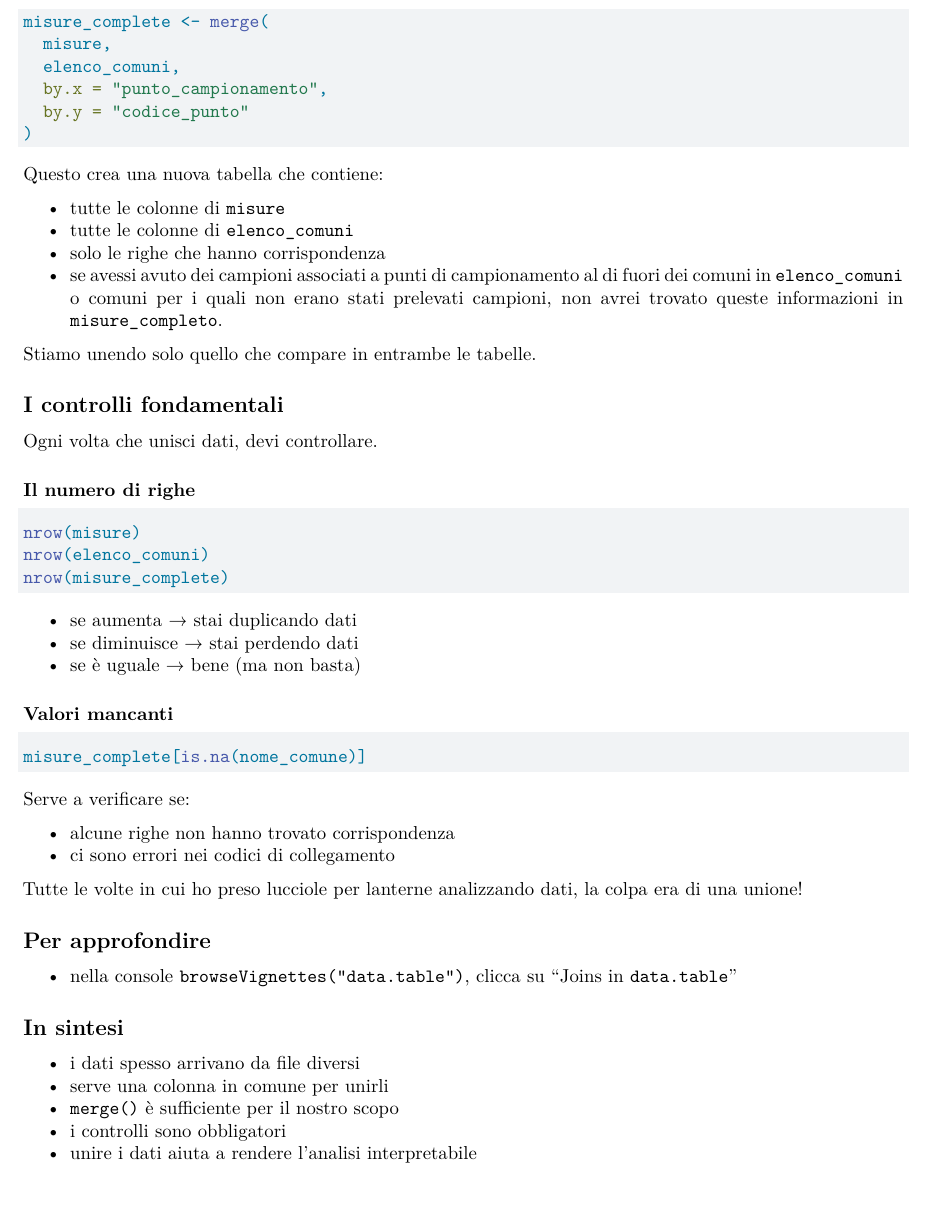
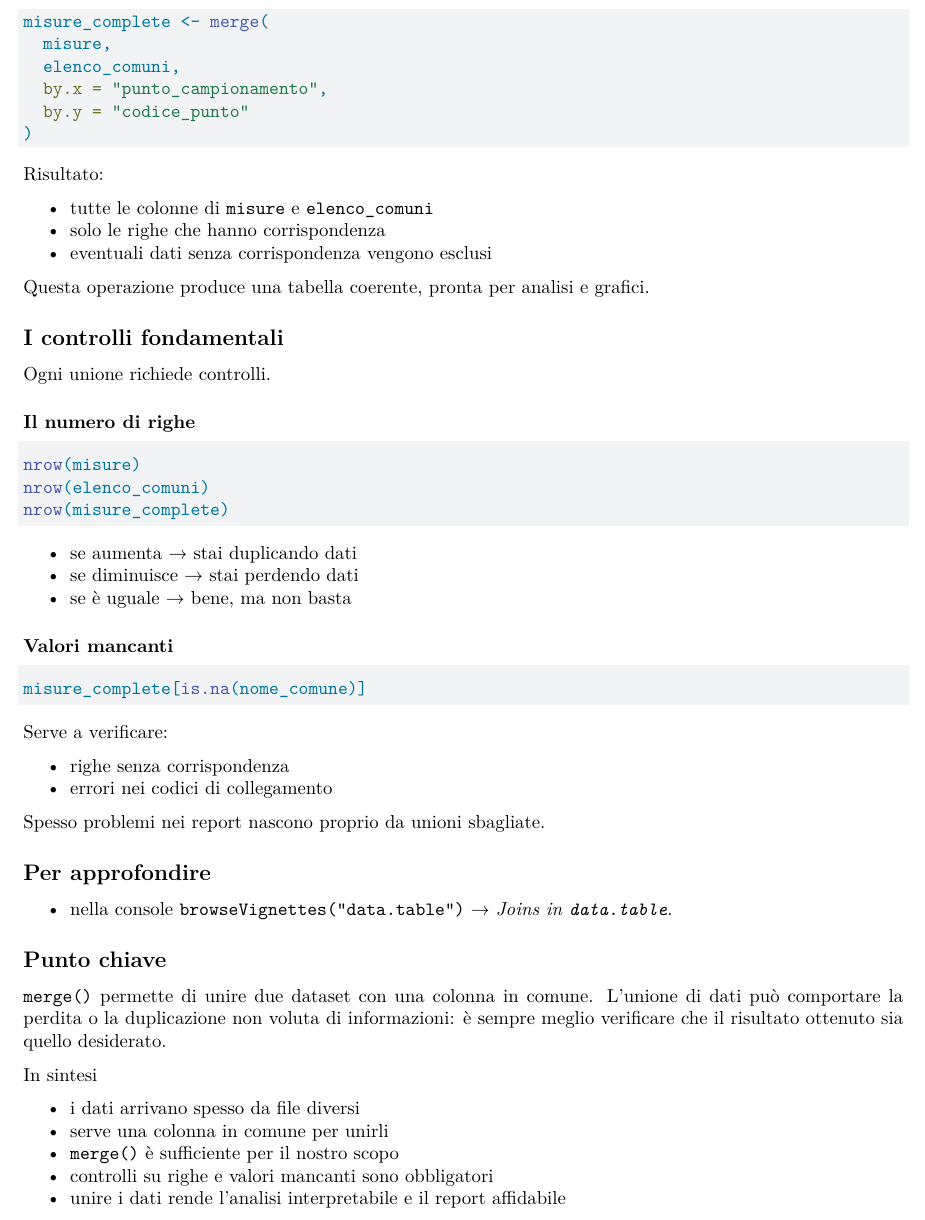
Before and after one commit to andreabz/udemy_r_per_capre, a Quarto document (supplementary/episodio16_unire.qmd): part of page 2 of 2 before the commit and part of page 2 of 3 after it, cut so that both start at the same text. Rendered offline with R 4.5, knitr and Pandoc in place of Quarto, then LaTeX, with nearby package versions.

Commit message:
Update episodio16_unire.qmd

````diff
--- a/supplementary/episodio16_unire.qmd
+++ b/supplementary/episodio16_unire.qmd
@@ -84,18 +76,17 @@ misure_complete <- merge(
 )
 ```
 
-Questo crea una nuova tabella che contiene:
+Risultato:
 
-- tutte le colonne di `misure`
-- tutte le colonne di `elenco_comuni`
+- tutte le colonne di `misure` e `elenco_comuni`
 - solo le righe che hanno corrispondenza
-- se avessi avuto dei campioni associati a punti di campionamento al di fuori dei comuni in `elenco_comuni` o comuni per i quali non erano stati prelevati campioni, non avrei trovato queste informazioni in `misure_completo`.
+- eventuali dati senza corrispondenza vengono esclusi
 
-Stiamo unendo solo quello che compare in entrambe le tabelle.
+Questa operazione produce una tabella coerente, pronta per analisi e grafici.
 
 ## I controlli fondamentali
 
-Ogni volta che unisci dati, devi controllare.
+Ogni unione richiede controlli.
 
 ### Il numero di righe
 
@@ -109,7 +100,7 @@ nrow(misure_complete)
 
 - se aumenta → stai duplicando dati
 - se diminuisce → stai perdendo dati
-- se è uguale → bene (ma non basta)
+- se è uguale → bene, ma non basta
 
 ### Valori mancanti
 
@@ -119,22 +110,28 @@ nrow(misure_complete)
 misure_complete[is.na(nome_comune)]
 ```
 
-Serve a verificare se:
+Serve a verificare:
 
-- alcune righe non hanno trovato corrispondenza
-- ci sono errori nei codici di collegamento
+- righe senza corrispondenza
+- errori nei codici di collegamento
 
-Tutte le volte in cui ho preso lucciole per lanterne analizzando dati, la colpa era di una unione!
+Spesso problemi nei report nascono proprio da unioni sbagliate.
 
 ## Per approfondire
 
-- nella console `browseVignettes("data.table")`, clicca su "Joins in `data.table`"
+- nella console `browseVignettes("data.table")` → *Joins in `data.table`*.
 
-## In sintesi
+## Punto chiave
 
-- i dati spesso arrivano da file diversi
+`merge()` permette di unire due dataset con una colonna in comune.
+L'unione di dati può comportare la perdita o la duplicazione non voluta di informazioni:
+è sempre meglio verificare che il risultato ottenuto sia quello desiderato.
+
+In sintesi
+
+- i dati arrivano spesso da file diversi
 - serve una colonna in comune per unirli
 - `merge()` è sufficiente per il nostro scopo
-- i controlli sono obbligatori
-- unire i dati aiuta a rendere l'analisi interpretabile
+- controlli su righe e valori mancanti sono obbligatori
+- unire i dati rende l'analisi interpretabile e il report affidabile
 
````
Also changed, not shown: supplementary/episodio16_unire.qmd (28 more changed lines).
